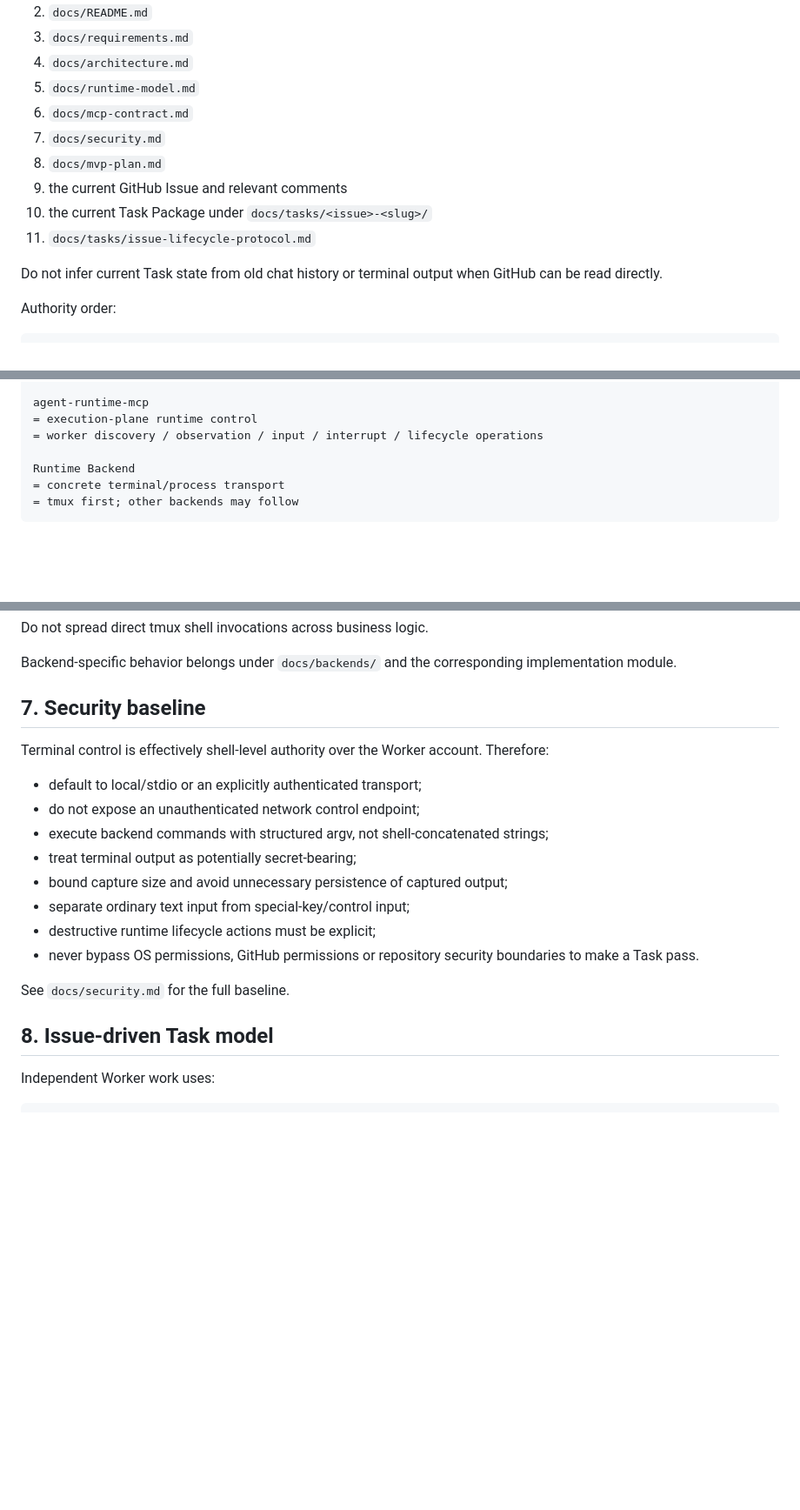
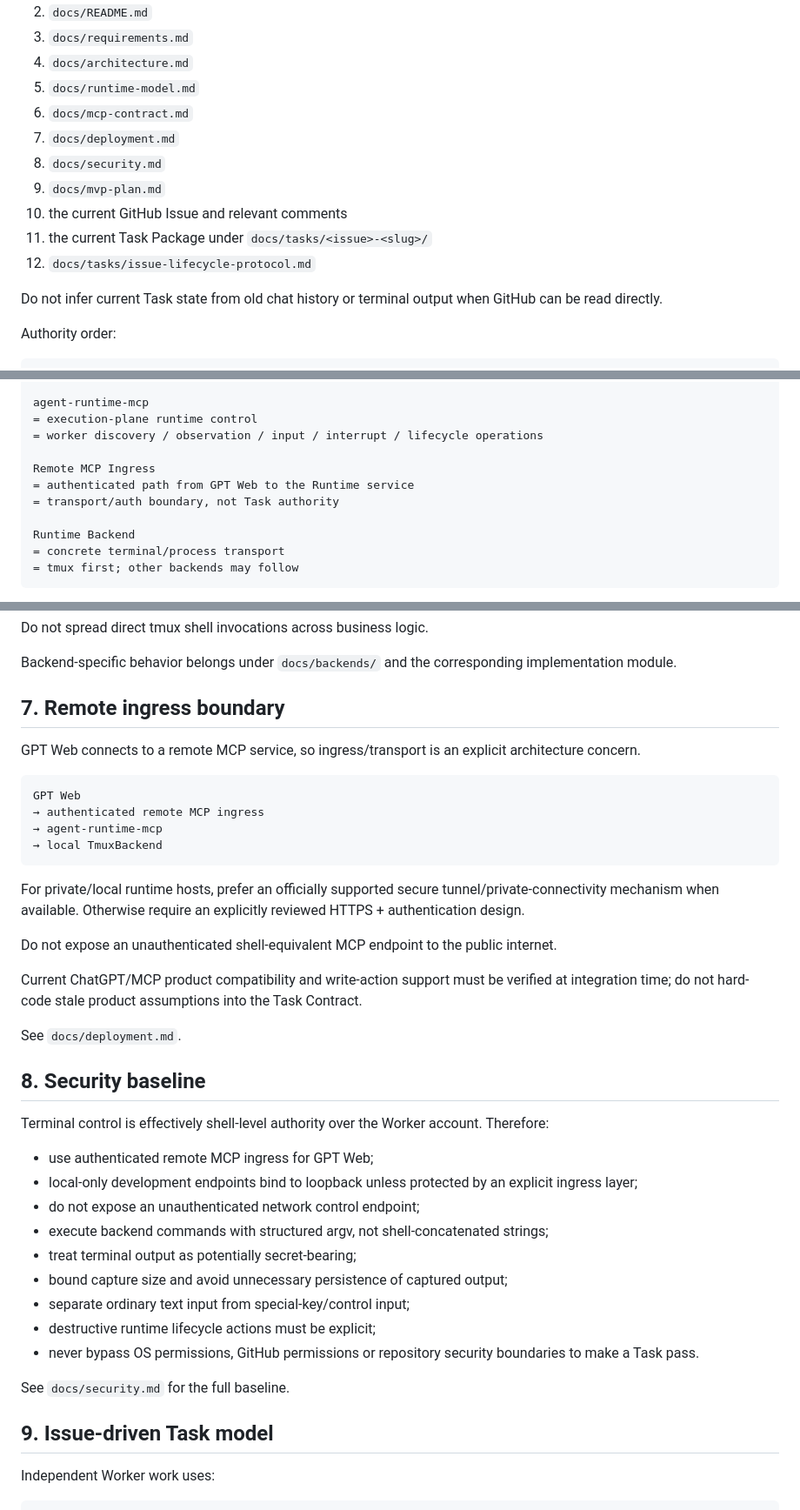
Before and after one commit to liqiangcc/agent-runtime-mcp, a Markdown page: AGENTS.md, 3 parts joined by grey strips. Shown at 87% size. GitHub-like rendering; blank space fills up the shorter version.

Commit message:
docs: include remote deployment rules in agent guidance

````diff
--- a/AGENTS.md
+++ b/AGENTS.md
@@ -12,11 +12,12 @@ Before starting any independent Task, read:
 4. `docs/architecture.md`
 5. `docs/runtime-model.md`
 6. `docs/mcp-contract.md`
-7. `docs/security.md`
-8. `docs/mvp-plan.md`
-9. the current GitHub Issue and relevant comments
-10. the current Task Package under `docs/tasks/<issue>-<slug>/`
-11. `docs/tasks/issue-lifecycle-protocol.md`
+7. `docs/deployment.md`
+8. `docs/security.md`
+9. `docs/mvp-plan.md`
+10. the current GitHub Issue and relevant comments
+11. the current Task Package under `docs/tasks/<issue>-<slug>/`
+12. `docs/tasks/issue-lifecycle-protocol.md`
 
 Do not infer current Task state from old chat history or terminal output when GitHub can be read directly.
 
@@ -46,6 +47,10 @@ agent-runtime-mcp
 = execution-plane runtime control
 = worker discovery / observation / input / interrupt / lifecycle operations
 
+Remote MCP Ingress
+= authenticated path from GPT Web to the Runtime service
+= transport/auth boundary, not Task authority
+
 Runtime Backend
 = concrete terminal/process transport
 = tmux first; other backends may follow
@@ -124,11 +131,31 @@ Do not spread direct tmux shell invocations across business logic.
 
 Backend-specific behavior belongs under `docs/backends/` and the corresponding implementation module.
 
-## 7. Security baseline
+## 7. Remote ingress boundary
+
+GPT Web connects to a remote MCP service, so ingress/transport is an explicit architecture concern.
+
+```text
+GPT Web
+→ authenticated remote MCP ingress
+→ agent-runtime-mcp
+→ local TmuxBackend
+```
+
+For private/local runtime hosts, prefer an officially supported secure tunnel/private-connectivity mechanism when available. Otherwise require an explicitly reviewed HTTPS + authentication design.
+
+Do not expose an unauthenticated shell-equivalent MCP endpoint to the public internet.
+
+Current ChatGPT/MCP product compatibility and write-action support must be verified at integration time; do not hard-code stale product assumptions into the Task Contract.
+
+See `docs/deployment.md`.
+
+## 8. Security baseline
 
 Terminal control is effectively shell-level authority over the Worker account. Therefore:
 
-- default to local/stdio or an explicitly authenticated transport;
+- use authenticated remote MCP ingress for GPT Web;
+- local-only development endpoints bind to loopback unless protected by an explicit ingress layer;
 - do not expose an unauthenticated network control endpoint;
 - execute backend commands with structured argv, not shell-concatenated strings;
 - treat terminal output as potentially secret-bearing;
@@ -139,7 +166,7 @@ Terminal control is effectively shell-level authority over the Worker account. T
 
 See `docs/security.md` for the full baseline.
 
-## 8. Issue-driven Task model
+## 9. Issue-driven Task model
 
 Independent Worker work uses:
 
````
Also changed, not shown: other parts of AGENTS.md (+7 -4 lines).
